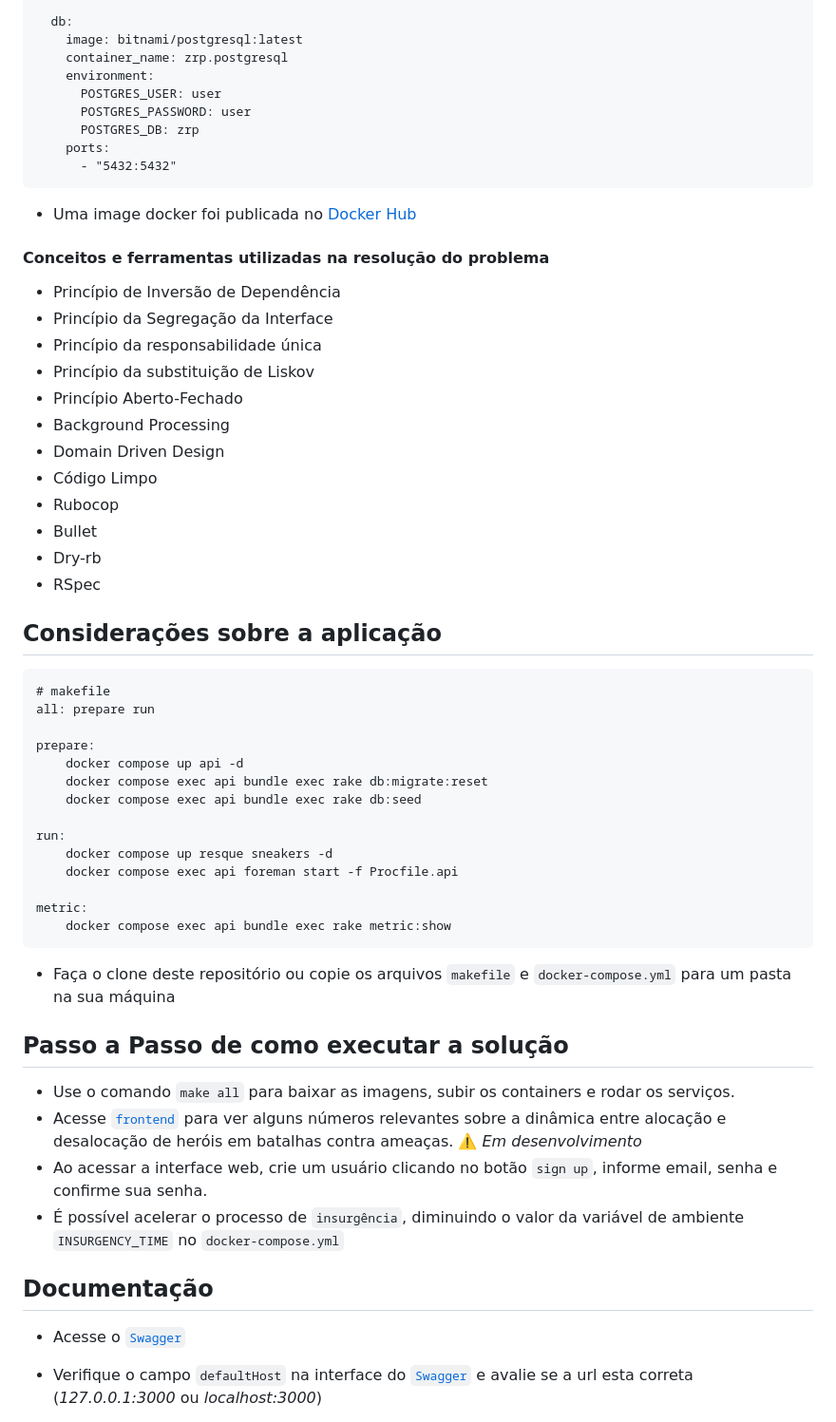
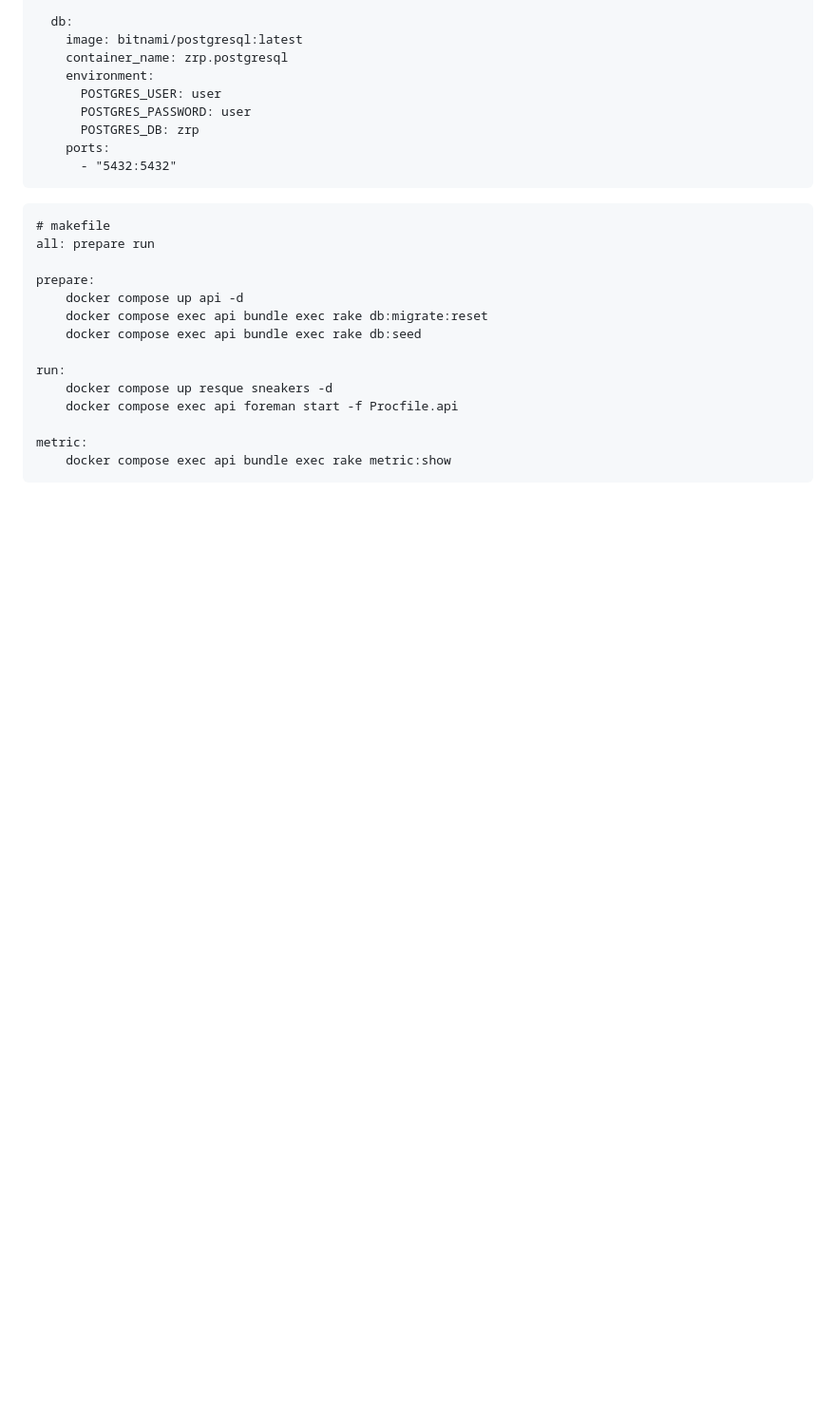
Before and after one commit to leandrolasnor/zrp, a Markdown page: README.md, the part around one of its changes. Shown at 95% size. GitHub-like rendering; blank space fills up the shorter version.

````diff
--- a/README.md
+++ b/README.md
@@ -85,25 +131,6 @@ services:
     ports:
       - "5432:5432"
 ```
-
-* Uma image docker foi publicada no [Docker Hub](https://hub.docker.com/layers/leandrolasnor/ruby/zrp/images/sha256-ce5bc45ff7c8721df11ff6fcc61a4e6a578ad314594f90a8af9904e4c4c9ee42?context=explore)
-
-#### Conceitos e ferramentas utilizadas na resolução do problema
-* Princípio de Inversão de Dependência
-* Princípio da Segregação da Interface
-* Princípio da responsabilidade única
-* Princípio da substituição de Liskov
-* Princípio Aberto-Fechado
-* Background Processing
-* Domain Driven Design
-* Código Limpo
-* Rubocop
-* Bullet
-* Dry-rb
-* RSpec
-
-## Considerações sobre a aplicação
-
 ```
 # makefile
 all: prepare run
@@ -120,18 +147,3 @@ run:
 metric:
 	docker compose exec api bundle exec rake metric:show
 ```
-
-* Faça o clone deste repositório ou copie os arquivos `makefile` e `docker-compose.yml` para um pasta na sua máquina
-
-## Passo a Passo de como executar a solução
-
-* Use o comando `make all` para baixar as imagens, subir os containers e rodar os serviços.
-* Acesse [`frontend`](http://localhost:3001) para ver alguns números relevantes sobre a dinâmica entre alocação e desalocação de heróis em batalhas contra ameaças. :warning: _Em desenvolvimento_
-* Ao acessar a interface web, crie um usuário clicando no botão `sign up`, informe email, senha e confirme sua senha.
-* É possível acelerar o processo de `insurgência`, diminuindo o valor da variável de ambiente `INSURGENCY_TIME` no `docker-compose.yml`
-
-## Documentação
-
-* Acesse o [`Swagger`](http://localhost:3000/api-docs)
-* Verifique o campo `defaultHost` na interface do [`Swagger`](http://localhost:3000/api-docs) e avalie se a url esta correta (_127.0.0.1:3000_ ou _localhost:3000_)
-
````
Also changed, not shown: other parts of README.md (+49 -16 lines).
